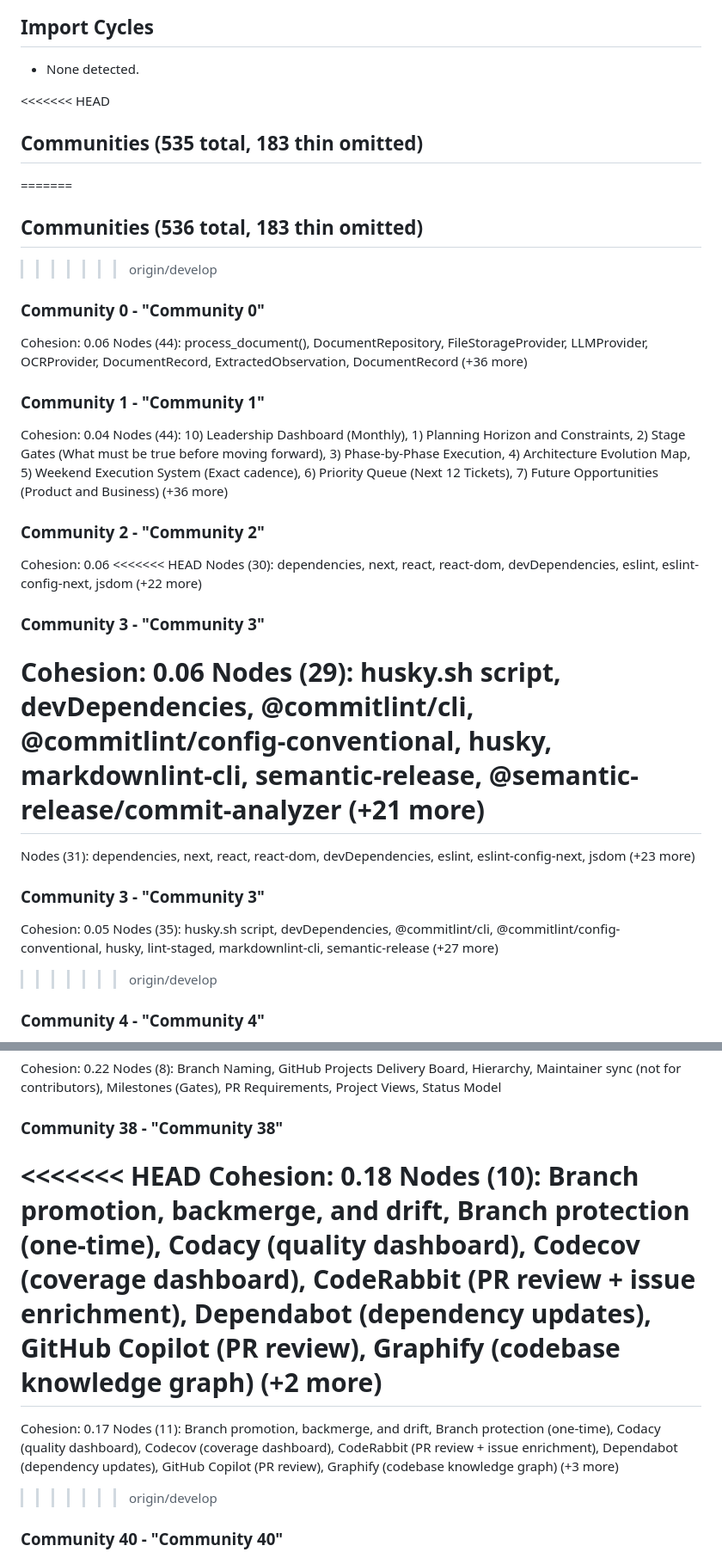
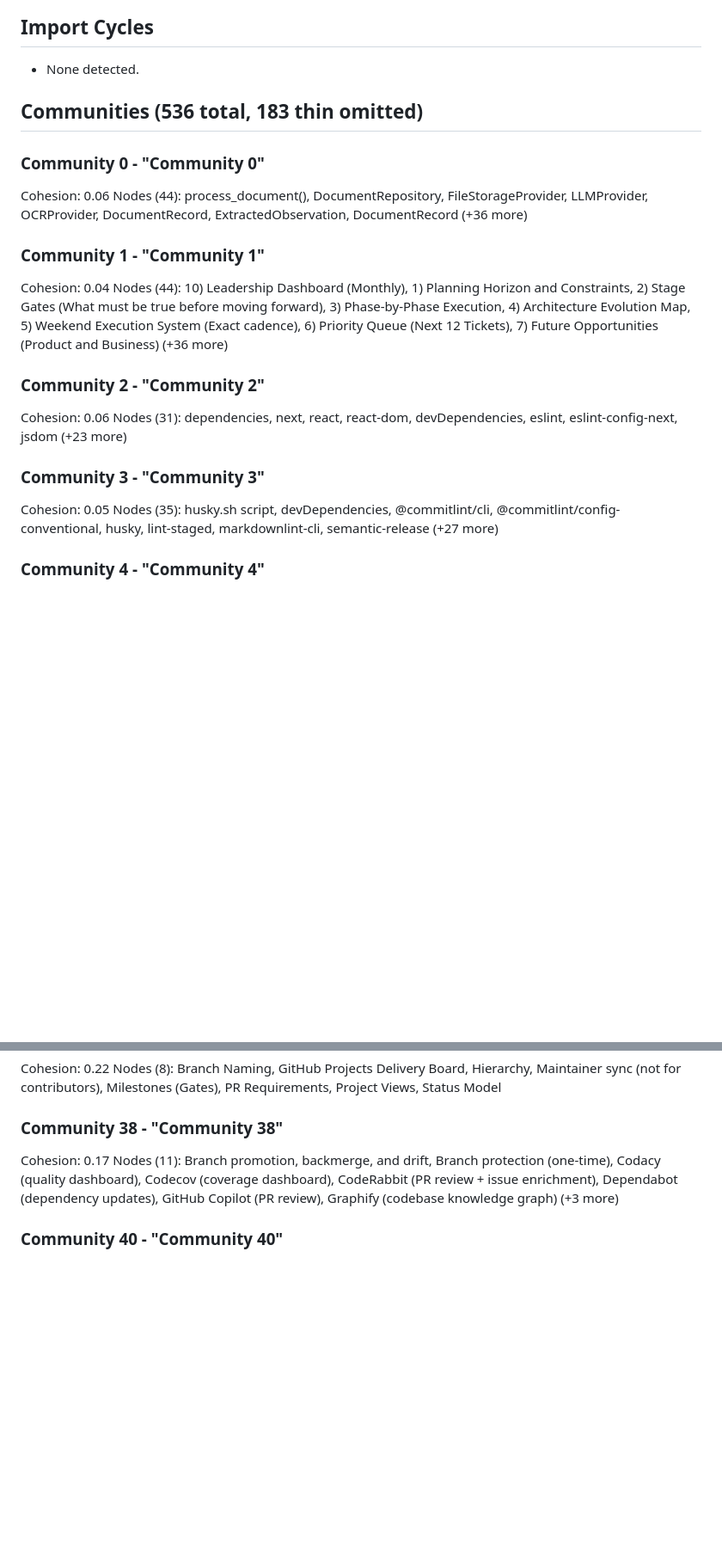
Before and after one commit to itxSaaad/medlens-plus-app, a Markdown page: graphify-out/GRAPH_REPORT.md, 2 parts joined by grey strips. Shown at 86% size. Drawn GitHub-style; blank space fills up the shorter version.

```diff
--- a/graphify-out/GRAPH_REPORT.md
+++ b/graphify-out/GRAPH_REPORT.md
@@ -594,11 +567,7 @@
 ## Import Cycles
 - None detected.
 
-<<<<<<< HEAD
-## Communities (535 total, 183 thin omitted)
-=======
 ## Communities (536 total, 183 thin omitted)
->>>>>>> origin/develop
 
 ### Community 0 - "Community 0"
 Cohesion: 0.06
@@ -610,19 +579,11 @@ Nodes (44): 10) Leadership Dashboard (Monthly), 1) Planning Horizon and Constrai
 
 ### Community 2 - "Community 2"
 Cohesion: 0.06
-<<<<<<< HEAD
-Nodes (30): dependencies, next, react, react-dom, devDependencies, eslint, eslint-config-next, jsdom (+22 more)
-
-### Community 3 - "Community 3"
-Cohesion: 0.06
-Nodes (29): husky.sh script, devDependencies, @commitlint/cli, @commitlint/config-conventional, husky, markdownlint-cli, semantic-release, @semantic-release/commit-analyzer (+21 more)
-=======
 Nodes (31): dependencies, next, react, react-dom, devDependencies, eslint, eslint-config-next, jsdom (+23 more)
 
 ### Community 3 - "Community 3"
 Cohesion: 0.05
 Nodes (35): husky.sh script, devDependencies, @commitlint/cli, @commitlint/config-conventional, husky, lint-staged, markdownlint-cli, semantic-release (+27 more)
->>>>>>> origin/develop
 
 ### Community 4 - "Community 4"
 Cohesion: 0.08
@@ -766,13 +722,8 @@ Cohesion: 0.22
 Nodes (8): Branch Naming, GitHub Projects Delivery Board, Hierarchy, Maintainer sync (not for contributors), Milestones (Gates), PR Requirements, Project Views, Status Model
 
 ### Community 38 - "Community 38"
-<<<<<<< HEAD
-Cohesion: 0.18
-Nodes (10): Branch promotion, backmerge, and drift, Branch protection (one-time), Codacy (quality dashboard), Codecov (coverage dashboard), CodeRabbit (PR review + issue enrichment), Dependabot (dependency updates), GitHub Copilot (PR review), Graphify (codebase knowledge graph) (+2 more)
-=======
 Cohesion: 0.17
 Nodes (11): Branch promotion, backmerge, and drift, Branch protection (one-time), Codacy (quality dashboard), Codecov (coverage dashboard), CodeRabbit (PR review + issue enrichment), Dependabot (dependency updates), GitHub Copilot (PR review), Graphify (codebase knowledge graph) (+3 more)
->>>>>>> origin/develop
 
 ### Community 40 - "Community 40"
 Cohesion: 0.20
```
Also changed, not shown: other parts of graphify-out/GRAPH_REPORT.md (+0 -53 lines).
